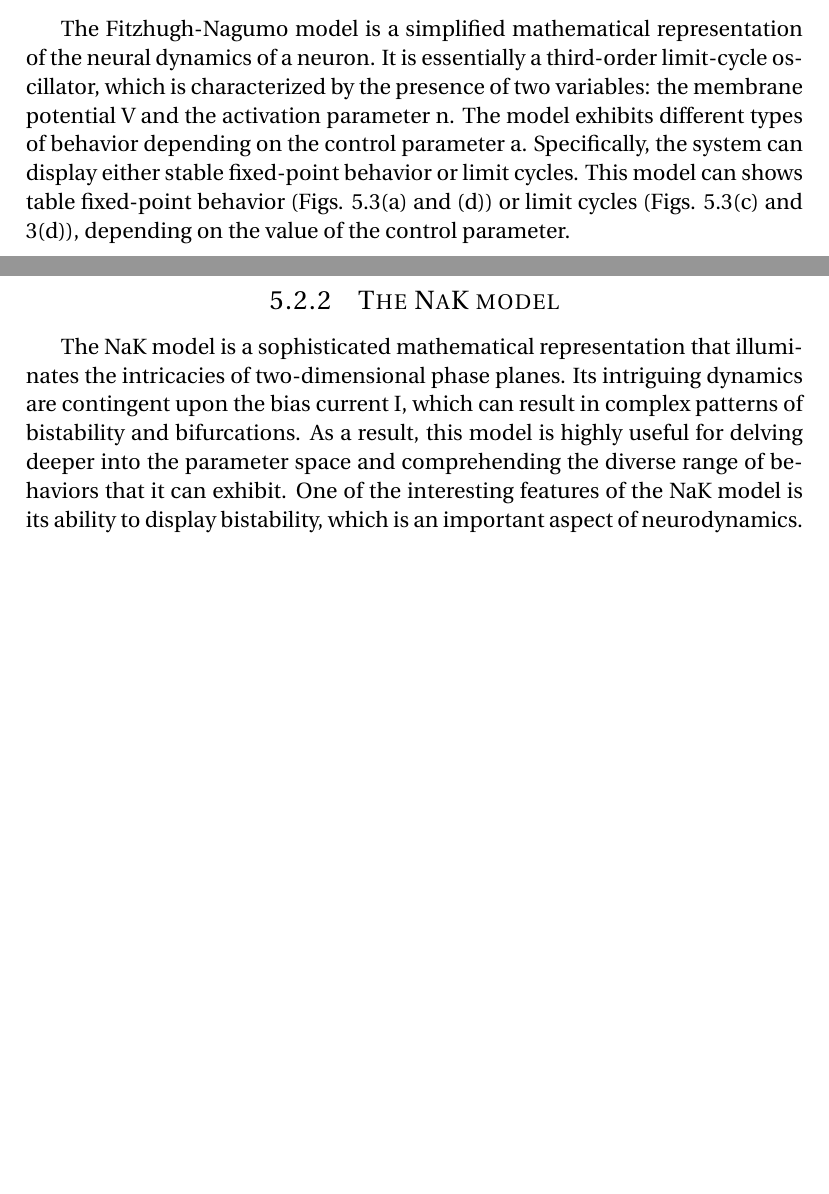
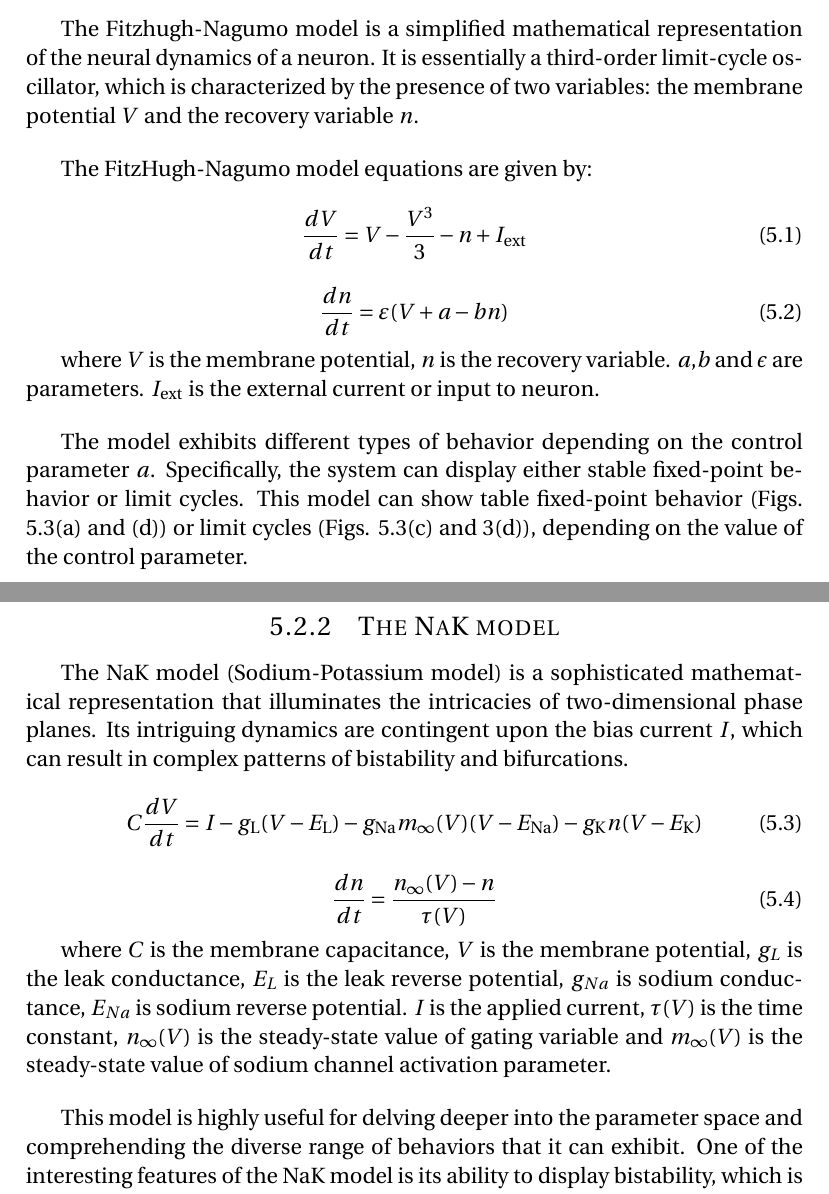
Before and after one commit to SucreCC/Topic13, a LaTeX document (latex/report/report.tex): two parts of pages 34 and 36 of 48, joined at a grey line, cut so that both start at the same text, the shorter picture padded with empty space. Compiled offline with pdfLaTeX.

Commit message:
final version

```diff
--- a/latex/report/report.tex
+++ b/latex/report/report.tex
@@ -690,6 +695,28 @@ The human nervous system is composed of billions of individual nerve cells calle
 These different segments of the neuron work together to propagate action potentials, which are brief electrical impulses that allow neurons to communicate with one another. The interaction between the segments can be described as autonomous nonlinear systems, meaning that they operate independently and can exhibit complex, nonlinear behavior \cite{ref7}. These systems are crucial to the proper functioning of the nervous system, allowing us to perceive, process, and respond to the world around us.
 \subsection{The Fitzhugh–Nagumo model}
-The Fitzhugh-Nagumo model is a simplified mathematical representation of the neural dynamics of a neuron. It is essentially a third-order limit-cycle oscillator, which is characterized by the presence of two variables: the membrane potential V and the activation parameter n. The model exhibits different types of behavior depending on the control parameter a. Specifically, the system can display either stable fixed-point behavior or limit cycles. This model can shows table fixed-point behavior (Figs. 5.3(a) and (d)) or limit cycles (Figs. 5.3(c) and 3(d)), depending on the value of the control parameter.
+The Fitzhugh-Nagumo model is a simplified mathematical representation of the neural dynamics of a neuron. It is essentially a third-order limit-cycle oscillator, which is characterized by the presence of two variables: the membrane potential $V$ and the recovery variable $n$.
+
+\vspace{12pt}
+The FitzHugh-Nagumo model equations are given by:
+
+
+%\documentclass{article}
+%\usepackage{amsmath}
+\begin{equation}
+    \frac{dV}{dt} = V - \frac{V^3}{3} - n + I_{\text{ext}}
+\end{equation}
+
+
+\begin{equation}
+\frac{dn}{dt} = \varepsilon(V + a - bn)
+\end{equation}
+
+where $V$ is the membrane potential, $n$ is the recovery variable.
+$a$,$b$ and \textit{$\epsilon$} are parameters. $I_{\text{ext}}$ is the external current or input to neuron.
+
+\vspace{12pt}
+
+The model exhibits different types of behavior depending on the control parameter $a$. Specifically, the system can display either stable fixed-point behavior or limit cycles. This model can show table fixed-point behavior (Figs. 5.3(a) and (d)) or limit cycles (Figs. 5.3(c) and 3(d)), depending on the value of the control parameter.
 
 
 \begin{figure}[H]
@@ -702,7 +729,24 @@ The Fitzhugh-Nagumo model is a simplified mathematical representation of the neu
 
 When the stimulus is weak, the system is at a stable fixed point. In other words, it remains in a steady state, with the membrane potential and activation parameter both maintaining constant values. However, as the strength of the stimulus increases, the system undergoes a transition from resting potential to spiking. This means that the neuron starts to generate action potentials, which are brief but large electrical impulses that propagate along its axon and enable it to communicate with other neurons. The frequency and amplitude of these spikes can vary depending on the strength and duration of the stimulus\cite{ref8}. Overall, the Fitzhugh-Nagumo model provides a useful framework for understanding the basic mechanisms of neural activity and how they can be modulated by external inputs.
 
+
 \subsection{The NaK model}
-The NaK model is a sophisticated mathematical representation that illuminates the intricacies of two-dimensional phase planes. Its intriguing dynamics are contingent upon the bias current I, which can result in complex patterns of bistability and bifurcations. As a result, this model is highly useful for delving deeper into the parameter space and comprehending the diverse range of behaviors that it can exhibit. One of the interesting features of the NaK model is its ability to display bistability, which is an important aspect of neurodynamics.
+The NaK model (Sodium-Potassium model) is a sophisticated mathematical representation that illuminates the intricacies of two-dimensional phase planes. Its intriguing dynamics are contingent upon the bias current $I$, which can result in complex patterns of bistability and bifurcations.
 
+\begin{equation}
+C\frac{dV}{dt} = I - g_{\text{L}}(V - E_{\text{L}}) - g_{\text{Na}}m_{\infty}(V)(V - E_{\text{Na}}) - g_{\text{K}}n(V - E_{\text{K}})
+\end{equation}
+
+
+\begin{equation}
+\frac{dn}{dt} = \frac{n_{\infty}(V) - n}{\tau(V)}
+\end{equation}
+
+where $C$ is the membrane capacitance, $V$ is the membrane potential, $g_{L}
+$ is the leak conductance, $E_{L}$ is the leak reverse potential, $g_{Na}$ is sodium conductance, $E_{Na}$ is sodium reverse potential. $I$ is the applied current, $\tau(V)$ is the time constant, $n_{\infty}(V)$ is the steady-state value of gating variable and $m_{\infty}(V)$ is the steady-state value of sodium channel activation parameter.
+
+\vspace{12pt}
+This model is highly useful for delving deeper into the parameter space and comprehending the diverse range of behaviors that it can exhibit. One of the interesting features of the NaK model is its ability to display bistability, which is an important aspect of neurodynamics.
+
+\vspace{12pt}
 When a transient pulse is applied to the system, it can cause the system to cross the separatrix into the region where the dynamics relax onto the limit cycle. Once the system is on the limit cycle, it persists in a continuous oscillation. This type of behavior is characteristic of many biological systems, and the NaK model is a useful tool for studying and understanding these dynamics \cite{ref9}. The NaK model can display bifurcations as well as bistability. It allows a neuron to spike continuously even after the stimulus has been removed.
```
Also changed, not shown: latex/report/report.pdf, latex/report/report.tex (37 more changed lines). Lines whose indentation alone changed are shown as unchanged.
